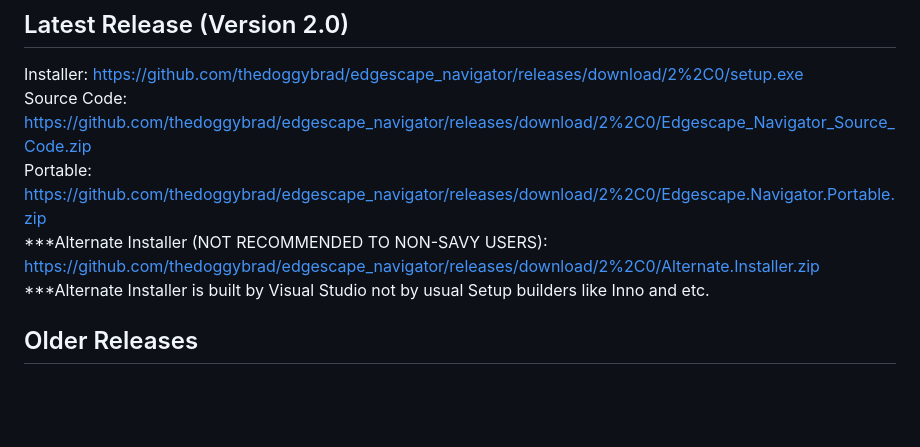
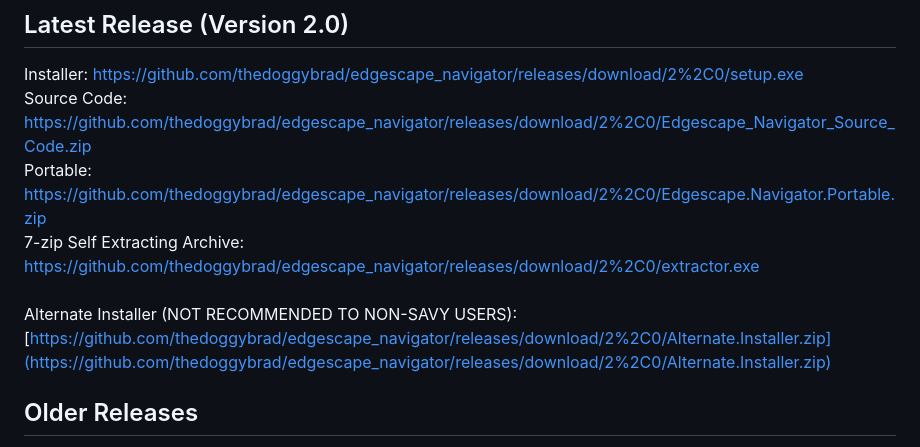
Before and after one commit to thedoggybrad/edgescape_navigator, a Markdown page: README.md, the part around the change. GitHub-like rendering; blank space fills up the shorter version.

```diff
--- a/README.md
+++ b/README.md
@@ -32,9 +32,10 @@ This project is not updated regularly as it relies on the updates of EdgeWebView
 Installer: [https://github.com/thedoggybrad/edgescape_navigator/releases/download/2%2C0/setup.exe](https://github.com/thedoggybrad/edgescape_navigator/releases/download/2%2C0/setup.exe)<br>
 Source Code: [https://github.com/thedoggybrad/edgescape_navigator/releases/download/2%2C0/Edgescape_Navigator_Source_Code.zip](https://github.com/thedoggybrad/edgescape_navigator/releases/download/2%2C0/Edgescape_Navigator_Source_Code.zip)<br>
 Portable: [https://github.com/thedoggybrad/edgescape_navigator/releases/download/2%2C0/Edgescape.Navigator.Portable.zip](https://github.com/thedoggybrad/edgescape_navigator/releases/download/2%2C0/Edgescape.Navigator.Portable.zip)<br>
-***Alternate Installer (NOT RECOMMENDED TO NON-SAVY USERS): [https://github.com/thedoggybrad/edgescape_navigator/releases/download/2%2C0/Alternate.Installer.zip](https://github.com/thedoggybrad/edgescape_navigator/releases/download/2%2C0/Alternate.Installer.zip)
+7-zip Self Extracting Archive: [https://github.com/thedoggybrad/edgescape_navigator/releases/download/2%2C0/extractor.exe](https://github.com/thedoggybrad/edgescape_navigator/releases/download/2%2C0/extractor.exe)
+<br><br>
+Alternate Installer (NOT RECOMMENDED TO NON-SAVY USERS): [https://github.com/thedoggybrad/edgescape_navigator/releases/download/2%2C0/Alternate.Installer.zip](https://github.com/thedoggybrad/edgescape_navigator/releases/download/2%2C0/Alternate.Installer.zip)
 <br>
-***Alternate Installer is built by Visual Studio not by usual Setup builders like Inno and etc.
 
 ## Older Releases
 I have hidden the older releases from the README because I do no longer recommend them.<br>
```
